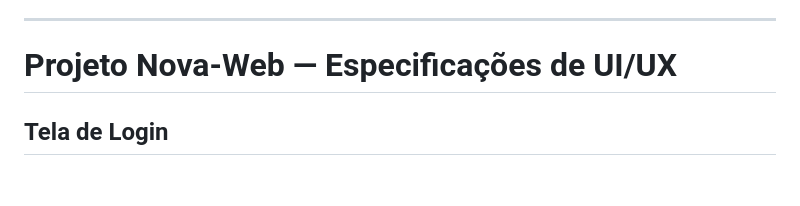
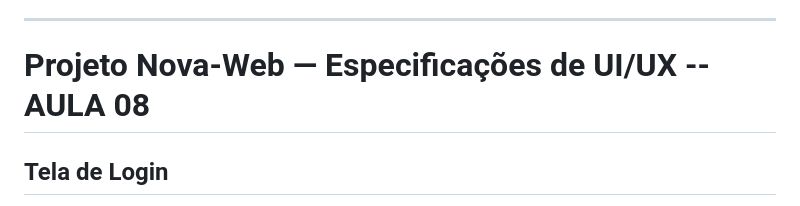
Before and after one commit to rainbowcolorred/novaweb_projeto_inical, a Markdown page: README.md, the part around the change. Drawn GitHub-style; blank space fills up the shorter version.

Commit message:
Aula 08 commitada no README

```diff
--- a/README.md
+++ b/README.md
@@ -120,7 +120,7 @@ Código |	       Etapa	        |           Atividades
 | Concluído | Separar categorias de receitas |
 
 --------------------------------------------------------------------------------------------------
-# Projeto Nova-Web — Especificações de UI/UX
+# Projeto Nova-Web — Especificações de UI/UX -- AULA 08
 ## Tela de Login
 
 Este documento apresenta as especificações de UI/UX utilizadas no desenvolvimento da tela de login do projeto Nova-Web, considerando princípios de usabilidade, validação de formulários e acessibilidade.
```
